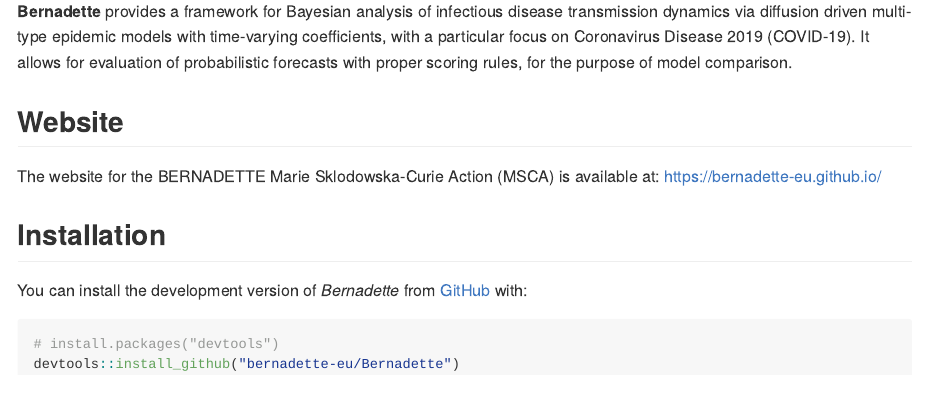
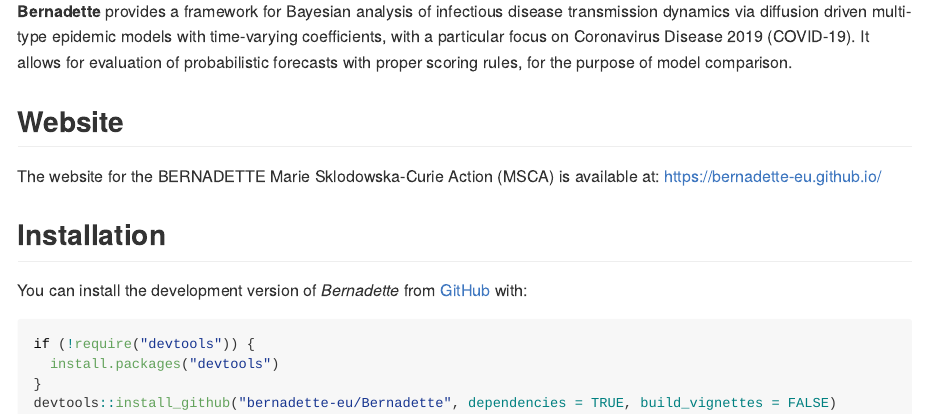
Before and after one commit to bernadette-eu/Bernadette, an R Markdown document (README.Rmd): the page in a window 1100 px wide, from 480 px down. The pictures show the output file README.md that the author committed with the source, drawn offline in the style of GitHub; badge pictures from the web are left out.

Commit message:
Minor changes

````diff
--- a/README.Rmd
+++ b/README.Rmd
@@ -26,6 +26,8 @@
 You can install the development version of *Bernadette* from [GitHub](https://github.com/) with:
 
 ``` r
-# install.packages("devtools")
-devtools::install_github("bernadette-eu/Bernadette")
+if (!require("devtools")) {
+  install.packages("devtools")
+}
+devtools::install_github("bernadette-eu/Bernadette", dependencies = TRUE, build_vignettes = FALSE)
 ```
````
Also changed, not shown: README.md.
